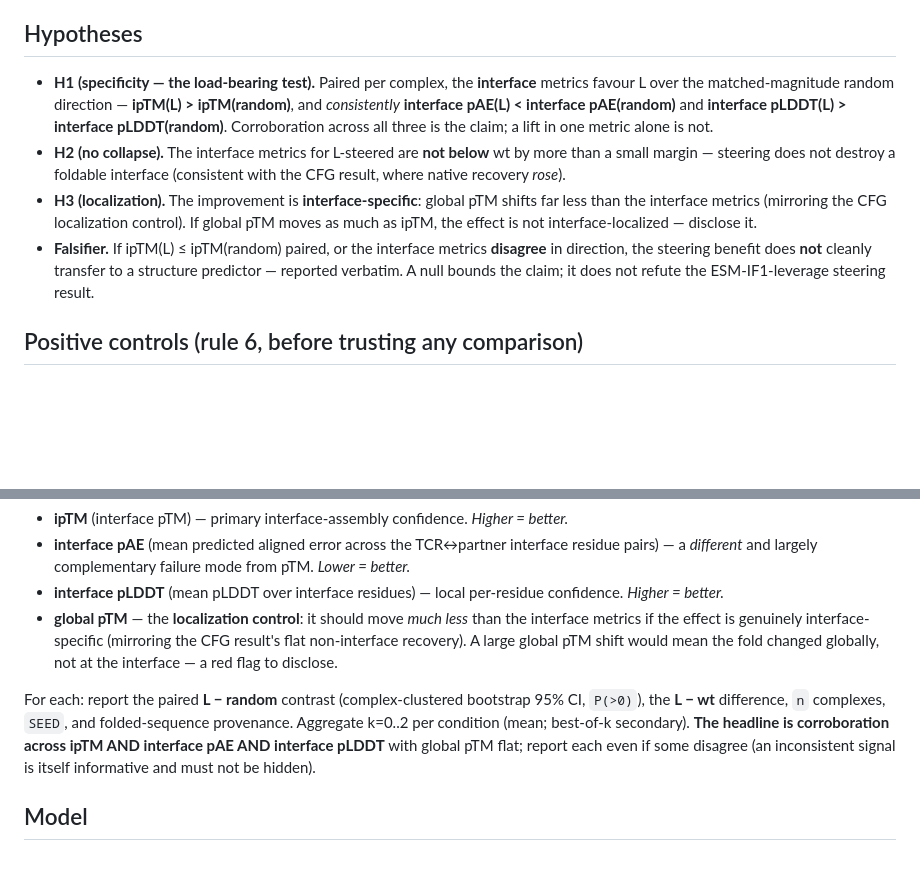
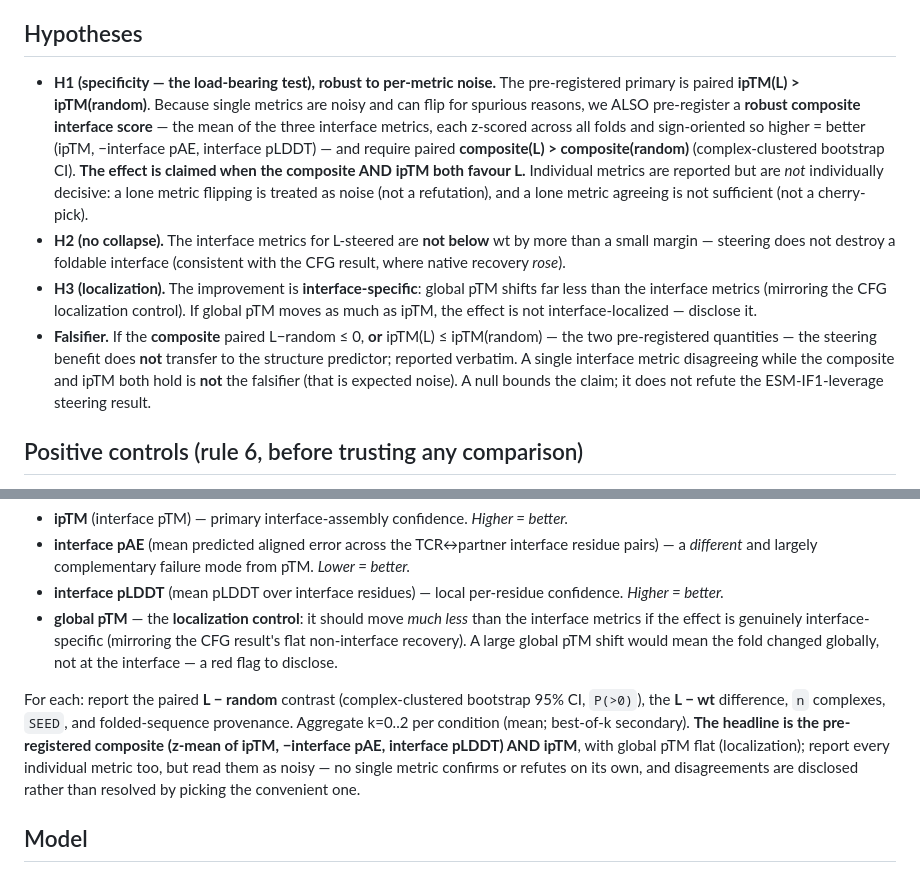
Before and after one commit to chr13b/hotspot-burial-control, a Markdown page: results/PREREG_iptm.md, 2 parts joined by grey strips. Rendered like a GitHub page; blank space fills up the shorter version.

Commit message:
ipTM prereg+handoff: robust composite rule (no single noisy metric decisive), per user
User: individual metrics are noisy and can flip for various reasons -- requiring unanimous agreement is too
brittle. So pre-register a robust COMPOSITE interface score = z-mean of sign-oriented (ipTM, -interface pAE,
interface pLDDT); H1 passes iff paired composite(L)>composite(random) AND ipTM(L)>ipTM(random). A lone metric
flipping is expected noise (not a refutation); a lone metric agreeing is not sufficient (not a cherry-pick).
Global pTM stays the localization control (H3). Disagreements disclosed, never resolved by picking the
convenient metric.

Co-Authored-By: Claude Opus 4.8 <noreply@anthropic.com>
Claude-Session: https://claude.ai/code/session_01GANjj26GayPau9zeWCmVSG

```diff
--- a/results/PREREG_iptm.md
+++ b/results/PREREG_iptm.md
@@ -17,18 +17,23 @@ Fold each with **AF2-multimer** (one model; reports ipTM natively; the pipeline
 record **interface ipTM** (primary) and **interface pAE** (secondary), per sequence.
 
 ## Hypotheses
-- **H1 (specificity — the load-bearing test).** Paired per complex, the **interface** metrics favour L over the
-  matched-magnitude random direction — **ipTM(L) > ipTM(random)**, and *consistently* **interface pAE(L) <
-  interface pAE(random)** and **interface pLDDT(L) > interface pLDDT(random)**. Corroboration across all three is
-  the claim; a lift in one metric alone is not.
+- **H1 (specificity — the load-bearing test), robust to per-metric noise.** The pre-registered primary is paired
+  **ipTM(L) > ipTM(random)**. Because single metrics are noisy and can flip for spurious reasons, we ALSO
+  pre-register a **robust composite interface score** — the mean of the three interface metrics, each z-scored
+  across all folds and sign-oriented so higher = better (ipTM, −interface pAE, interface pLDDT) — and require
+  paired **composite(L) > composite(random)** (complex-clustered bootstrap CI). **The effect is claimed when the
+  composite AND ipTM both favour L.** Individual metrics are reported but are *not* individually decisive: a lone
+  metric flipping is treated as noise (not a refutation), and a lone metric agreeing is not sufficient (not a
+  cherry-pick).
 - **H2 (no collapse).** The interface metrics for L-steered are **not below** wt by more than a small margin —
   steering does not destroy a foldable interface (consistent with the CFG result, where native recovery *rose*).
 - **H3 (localization).** The improvement is **interface-specific**: global pTM shifts far less than the interface
   metrics (mirroring the CFG localization control). If global pTM moves as much as ipTM, the effect is not
   interface-localized — disclose it.
-- **Falsifier.** If ipTM(L) ≤ ipTM(random) paired, or the interface metrics **disagree** in direction, the
-  steering benefit does **not** cleanly transfer to a structure predictor — reported verbatim. A null bounds the
-  claim; it does not refute the ESM-IF1-leverage steering result.
+- **Falsifier.** If the **composite** paired L−random ≤ 0, **or** ipTM(L) ≤ ipTM(random) — the two pre-registered
+  quantities — the steering benefit does **not** transfer to the structure predictor; reported verbatim. A single
+  interface metric disagreeing while the composite and ipTM both hold is **not** the falsifier (that is expected
+  noise). A null bounds the claim; it does not refute the ESM-IF1-leverage steering result.
 
 ## Positive controls (rule 6, before trusting any comparison)
 1. **wt sanity:** the wt folds' interface ipTM must be in the normal range for real complexes (~0.6–0.9); if wt
@@ -51,8 +56,10 @@ to be *consistent* across the interface ones — an effect that shows in only on
 
 For each: report the paired **L − random** contrast (complex-clustered bootstrap 95% CI, `P(>0)`), the **L − wt**
 difference, `n` complexes, `SEED`, and folded-sequence provenance. Aggregate k=0..2 per condition (mean; best-of-k
-secondary). **The headline is corroboration across ipTM AND interface pAE AND interface pLDDT** with global pTM
-flat; report each even if some disagree (an inconsistent signal is itself informative and must not be hidden).
+secondary). **The headline is the pre-registered composite (z-mean of ipTM, −interface pAE, interface pLDDT) AND
+ipTM**, with global pTM flat (localization); report every individual metric too, but read them as noisy —
+no single metric confirms or refutes on its own, and disagreements are disclosed rather than resolved by
+picking the convenient one.
 
 ## Model
 **AF2-multimer** (primary, one model). **OpenFold3 kept as an OPTIONAL second predictor** (door open): if the
```
Also changed, not shown: notes/SHERLOCK_IPTM_PROMPT.md (+5 -2 lines).
